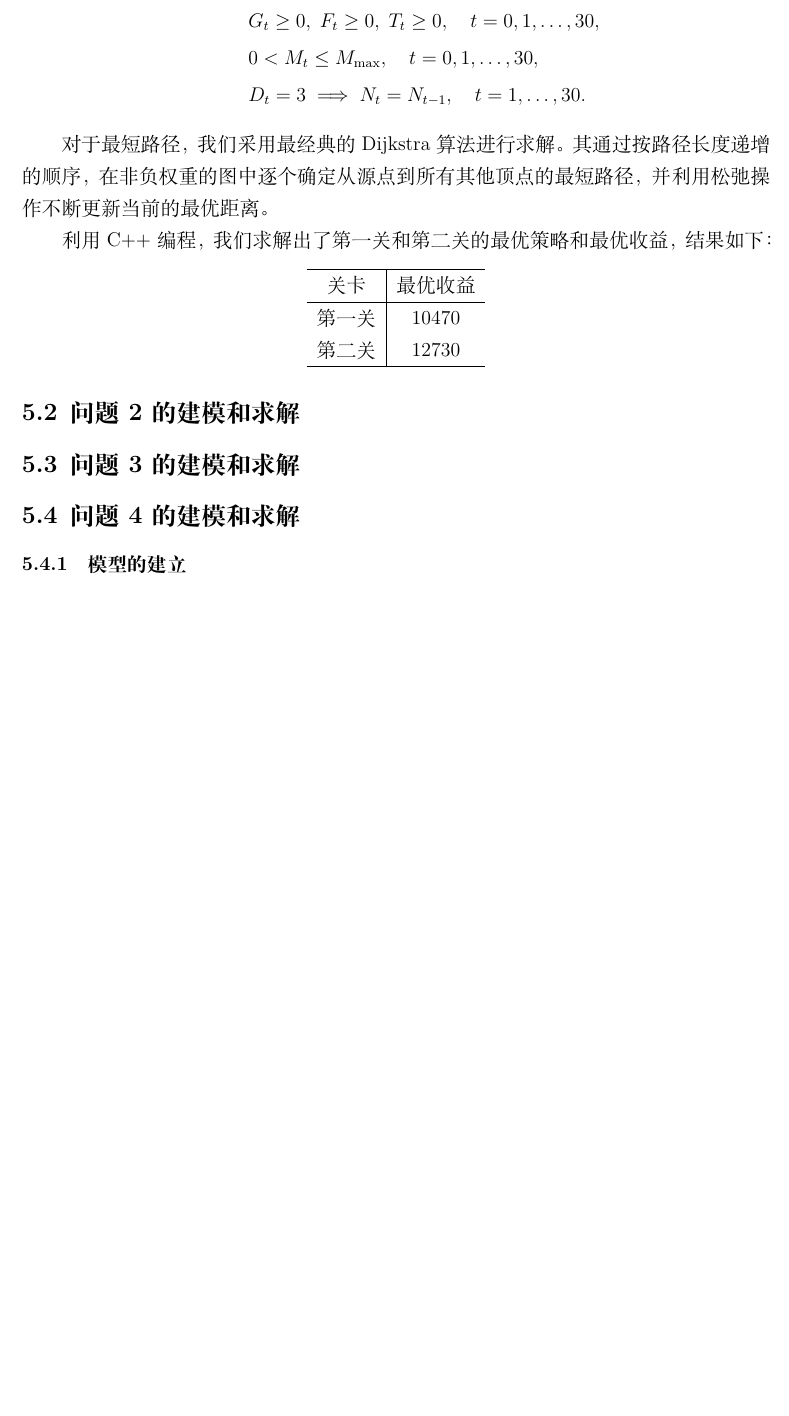
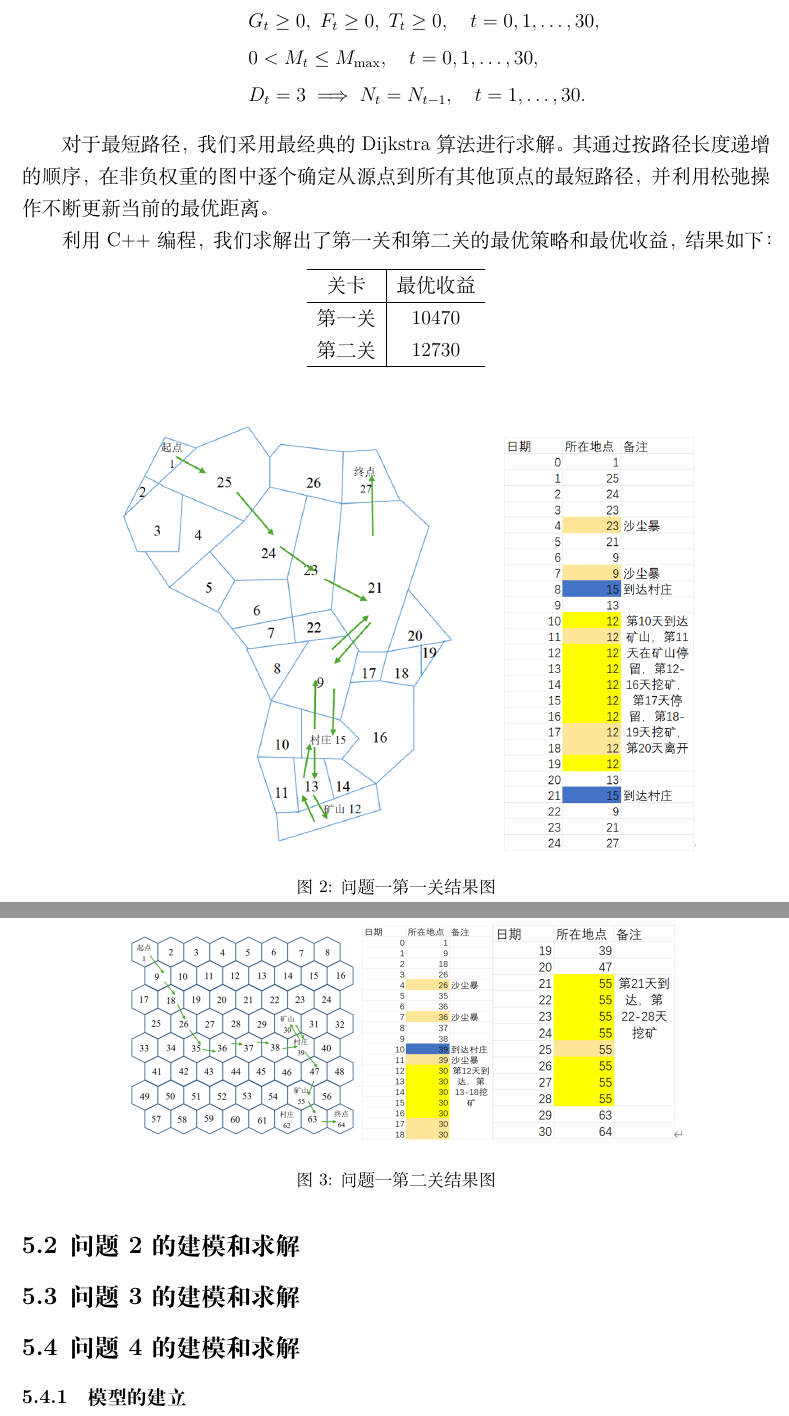
Before and after one commit to CYF1222/document, a LaTeX document (main.tex, which reads C2020b/document/问题一.tex): part of page 7 of 8 before the commit and two parts of pages 7 and 8 of 8 after it, the two joined at a grey line, cut so that both start at the same text, the shorter picture padded with empty space. Compiled offline with XeLaTeX.

Commit message:
问题一结果图

```diff
--- a/C2020b/document/问题一.tex
+++ b/C2020b/document/问题一.tex
@@ -94,3 +94,15 @@
         \hline
     \end{tabular}
 \end{center}
+
+\begin{figure}[htbp] % 参数 h(here), t(top), b(bottom), p(page) 控制浮动位置
+    \centering % 使图片居中
+    \includegraphics[width=0.8\textwidth]{C2020b/figure/问题一第一关结果图.png}
+    \caption{问题一第一关结果图} % 图片标题
+\end{figure}
+
+\begin{figure}[htbp] % 参数 h(here), t(top), b(bottom), p(page) 控制浮动位置
+    \centering % 使图片居中
+    \includegraphics[width=0.8\textwidth]{C2020b/figure/问题一第二关结果图.png}
+    \caption{问题一第二关结果图} % 图片标题
+\end{figure}
```
Also changed, not shown: C2020b/figure/问题一第一关结果图.png (added), C2020b/figure/问题一第二关结果图.png (added), main.pdf.
